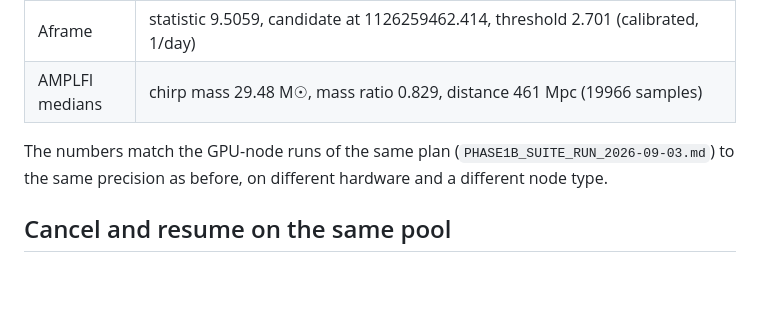
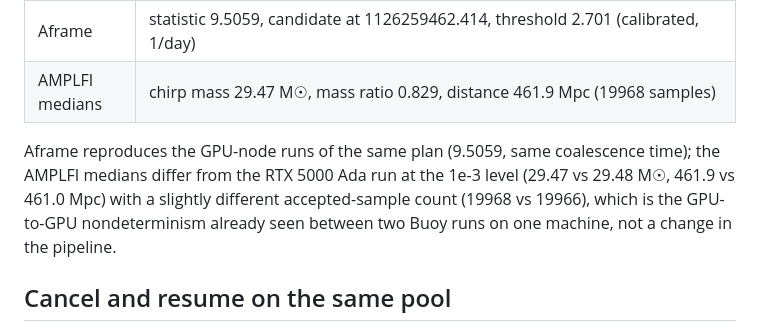
Before and after one commit to lanhung/ml4gw-agent, a Markdown page: docs/PHASE4_HTCONDOR_RUN_2026-09-03.md, the part around the change. Drawn GitHub-style; blank space fills up the shorter version.

Commit message:
Phase 4 record: exact AMPLFI numbers from the CIT worker
Co-Authored-By: Claude Fable 5.1 <noreply@anthropic.com>
Claude-Session: https://claude.ai/code/session_01VwJBJzDoRoQfXpoLKuiJJX

```diff
--- a/docs/PHASE4_HTCONDOR_RUN_2026-09-03.md
+++ b/docs/PHASE4_HTCONDOR_RUN_2026-09-03.md
@@ -43,11 +43,14 @@ completed) and collected the worker manifest.
 | budget decision | allowed (0.0056 GPU h estimated) |
 | worker run | `run_c044f735ccbb`, all six tasks completed; fetch 30 s (cache), Aframe 104 s, AMPLFI 32 s |
 | Aframe | statistic 9.5059, candidate at 1126259462.414, threshold 2.701 (calibrated, 1/day) |
-| AMPLFI medians | chirp mass 29.48 M☉, mass ratio 0.829, distance 461 Mpc (19966 samples) |
+| AMPLFI medians | chirp mass 29.47 M☉, mass ratio 0.829, distance 461.9 Mpc (19968 samples) |
 
-The numbers match the GPU-node runs of the same plan (`PHASE1B_SUITE_RUN_2026-09-03.md`)
-to the same precision as before, on different hardware and a different
-node type.
+Aframe reproduces the GPU-node runs of the same plan (9.5059, same
+coalescence time); the AMPLFI medians differ from the RTX 5000 Ada run at
+the 1e-3 level (29.47 vs 29.48 M☉, 461.9 vs 461.0 Mpc) with a slightly
+different accepted-sample count (19968 vs 19966), which is the GPU-to-GPU
+nondeterminism already seen between two Buoy runs on one machine, not a
+change in the pipeline.
 
 ## Cancel and resume on the same pool
 
```
